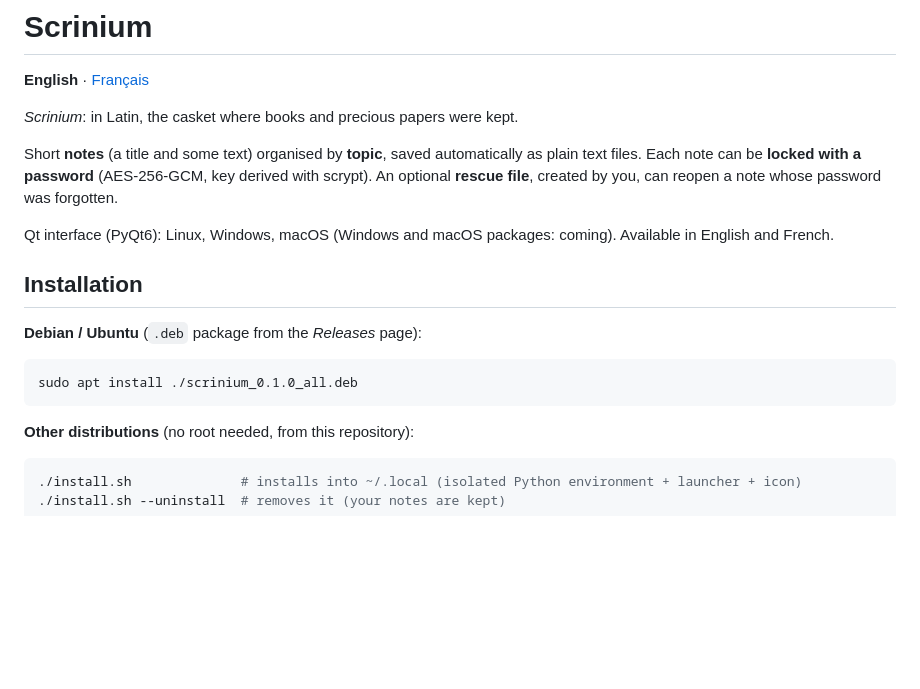
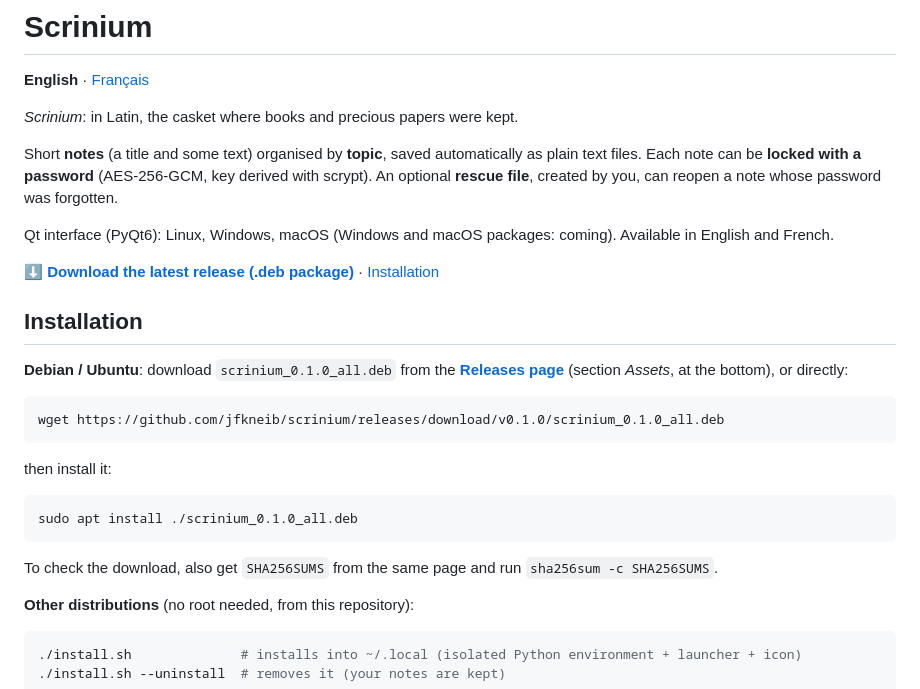
Before and after one commit to jfkneib/scrinium, a Markdown page: README.md, the part around the change. GitHub-like rendering; blank space fills up the shorter version.

````diff
--- a/README.md
+++ b/README.md
@@ -10,13 +10,23 @@ created by you, can reopen a note whose password was forgotten.
 
 Qt interface (PyQt6): Linux, Windows, macOS (Windows and macOS packages: coming). Available in English and French.
 
+**[⬇ Download the latest release (.deb package)](https://github.com/jfkneib/scrinium/releases/latest)** · [Installation](#installation)
+
 ## Installation
 
-**Debian / Ubuntu** (`.deb` package from the *Releases* page):
+**Debian / Ubuntu**: download `scrinium_0.1.0_all.deb` from the [**Releases page**](https://github.com/jfkneib/scrinium/releases/latest) (section *Assets*, at the bottom), or directly:
+
+```bash
+wget https://github.com/jfkneib/scrinium/releases/download/v0.1.0/scrinium_0.1.0_all.deb
+```
+
+then install it:
 
 ```bash
 sudo apt install ./scrinium_0.1.0_all.deb
 ```
+
+To check the download, also get `SHA256SUMS` from the same page and run `sha256sum -c SHA256SUMS`.
 
 **Other distributions** (no root needed, from this repository):
 
````
Also changed, not shown: README.fr.md (+11 -1 lines).
